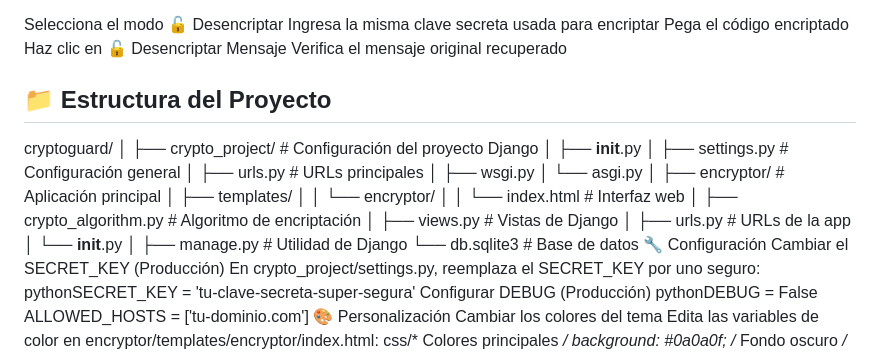
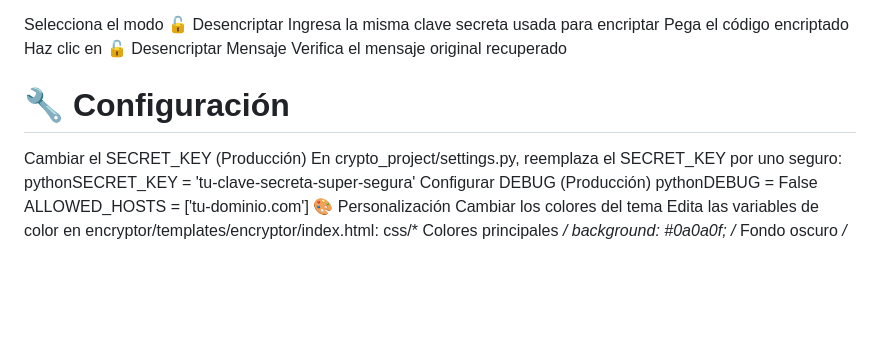
Before and after one commit to jonaaxsic/App_encriptacion, a Markdown page: README.md, the part around the change. Drawn GitHub-style; blank space fills up the shorter version.

```diff
--- a/README.md
+++ b/README.md
@@ -112,28 +112,8 @@ Pega el código encriptado
 Haz clic en 🔓 Desencriptar Mensaje
 Verifica el mensaje original recuperado
 
-## 📁 Estructura del Proyecto
-cryptoguard/
-│
-├── crypto_project/          # Configuración del proyecto Django
-│   ├── __init__.py
-│   ├── settings.py         # Configuración general
-│   ├── urls.py            # URLs principales
-│   ├── wsgi.py
-│   └── asgi.py
-│
-├── encryptor/              # Aplicación principal
-│   ├── templates/
-│   │   └── encryptor/
-│   │       └── index.html  # Interfaz web
-│   ├── crypto_algorithm.py # Algoritmo de encriptación
-│   ├── views.py           # Vistas de Django
-│   ├── urls.py            # URLs de la app
-│   └── __init__.py
-│
-├── manage.py              # Utilidad de Django
-└── db.sqlite3            # Base de datos
-🔧 Configuración
+
+# 🔧 Configuración
 Cambiar el SECRET_KEY (Producción)
 En crypto_project/settings.py, reemplaza el SECRET_KEY por uno seguro:
 pythonSECRET_KEY = 'tu-clave-secreta-super-segura'
```
